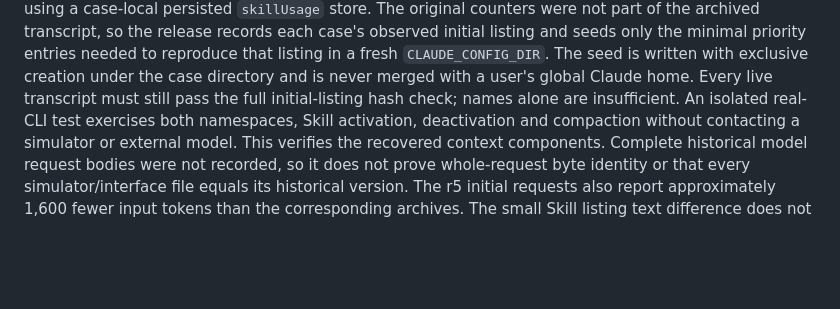
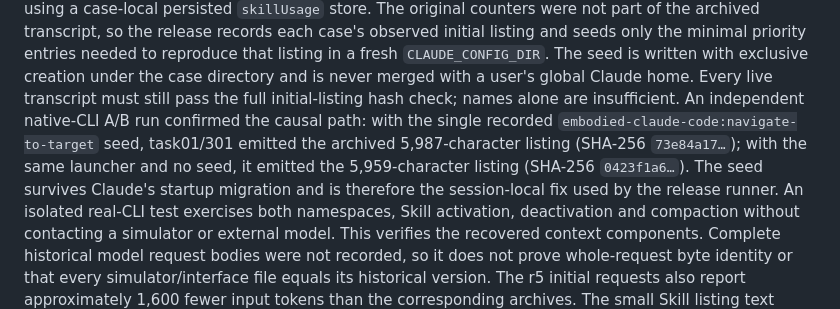
Before and after one commit to BinceQu/RoboHarness, a Markdown page: docs/provenance.md, the part around the change. Drawn GitHub-style; blank space fills up the shorter version.

Commit message:
Document native skill listing A/B proof

```diff
--- a/docs/provenance.md
+++ b/docs/provenance.md
@@ -116,6 +116,12 @@ priority entries needed to reproduce that listing in a fresh `CLAUDE_CONFIG_DIR`
 The seed is written with exclusive creation under the case directory and is
 never merged with a user's global Claude home. Every live transcript must still
 pass the full initial-listing hash check; names alone are insufficient.
+An independent native-CLI A/B run confirmed the causal path: with the single
+recorded `embodied-claude-code:navigate-to-target` seed, task01/301 emitted
+the archived 5,987-character listing (SHA-256 `73e84a17…`); with the same
+launcher and no seed, it emitted the 5,959-character listing (SHA-256
+`0423f1a6…`). The seed survives Claude's startup migration and is therefore
+the session-local fix used by the release runner.
 An isolated real-CLI test exercises both namespaces, Skill activation,
 deactivation and compaction without contacting a simulator or external model.
 This verifies the recovered context components. Complete historical model request
```
